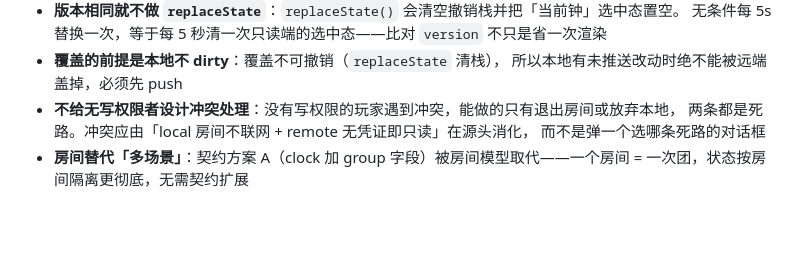
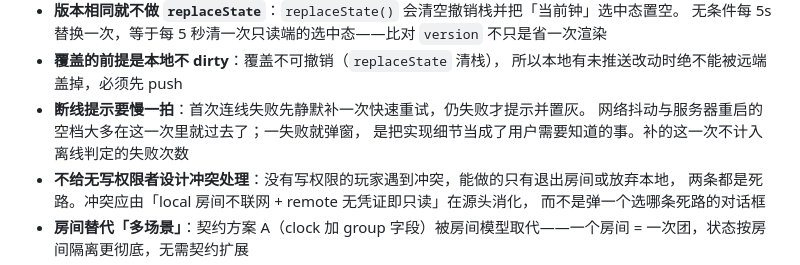
Before and after one commit to Epilogue258/progress_clocks, a Markdown page: README.md, the part around one of its changes. Rendered like a GitHub page; blank space fills up the shorter version.

```diff
--- a/README.md
+++ b/README.md
@@ -371,6 +382,9 @@ cd ../server && npm install && npm start
   无条件每 5s 替换一次，等于每 5 秒清一次只读端的选中态——比对 `version` 不只是省一次渲染
 - **覆盖的前提是本地不 dirty**：覆盖不可撤销（`replaceState` 清栈），
   所以本地有未推送改动时绝不能被远端盖掉，必须先 push
+- **断线提示要慢一拍**：首次连线失败先静默补一次快速重试，仍失败才提示并置灰。
+  网络抖动与服务器重启的空档大多在这一次里就过去了；一失败就弹窗，
+  是把实现细节当成了用户需要知道的事。补的这一次不计入离线判定的失败次数
 - **不给无写权限者设计冲突处理**：没有写权限的玩家遇到冲突，能做的只有退出房间或放弃本地，
   两条都是死路。冲突应由「local 房间不联网 + remote 无凭证即只读」在源头消化，
   而不是弹一个选哪条死路的对话框
```
Also changed, not shown: other parts of README.md (+19 -8 lines), TODO.md (+27 -17 lines).
